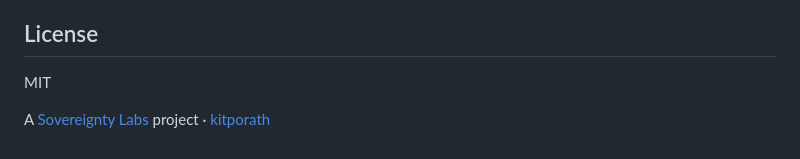
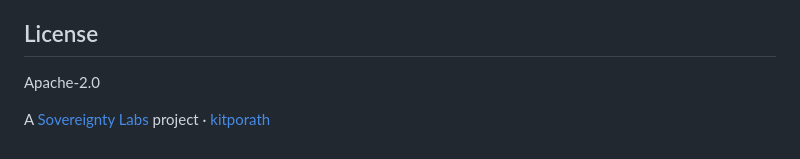
Before and after one commit to sovereignty-labs/hirdforge, a Markdown page: README.md, the part around the change. Rendered like a GitHub page.

Commit message:
docs: state the license as Apache-2.0 to match the LICENSE file

```diff
--- a/README.md
+++ b/README.md
@@ -147,7 +147,7 @@ not squashed.
 
 ## License
 
-MIT
+Apache-2.0
 
 A [Sovereignty Labs](https://github.com/sovereignty-labs) project ·
 [kitporath](https://github.com/kitporath)
```
